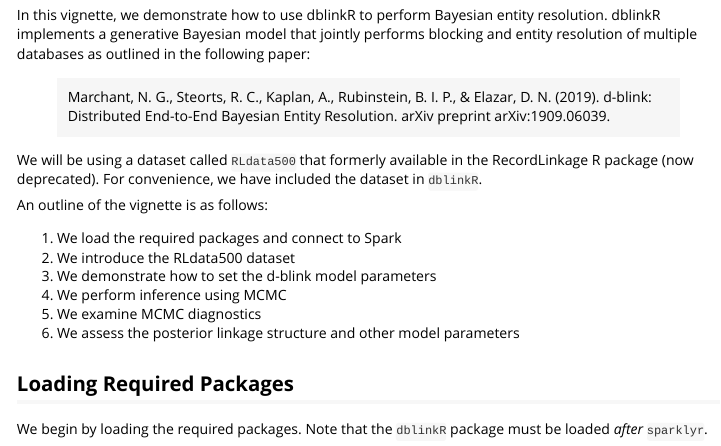
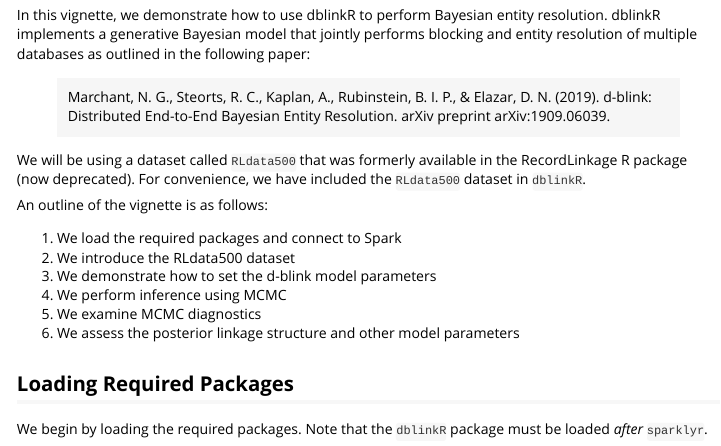
Before and after one commit to cleanzr/dblinkR, an R Markdown document (vignettes/RLdata500.Rmd): the page in a window 1100 px wide, from 150 px down. Rendered offline with R 4.5, knitr and Pandoc, with nearby package versions; some code elsewhere in the file could not run offline; long lines of code are wrapped; common packages that the code uses without loading them are loaded.

Commit message:
Minor edits

```diff
--- a/vignettes/RLdata500.Rmd
+++ b/vignettes/RLdata500.Rmd
@@ -18,9 +18,9 @@ outlined in the following paper:
 D. N. (2019). d-blink: Distributed End-to-End Bayesian Entity Resolution.
 arXiv preprint arXiv:1909.06039.
 
-We will be using a dataset called `RLdata500` that formerly available in
+We will be using a dataset called `RLdata500` that was formerly available in
 the RecordLinkage R package (now deprecated). For convenience, we have
-included the dataset in `dblinkR`.
+included the `RLdata500` dataset in `dblinkR`.
 
 An outline of the vignette is as follows:
 
```
